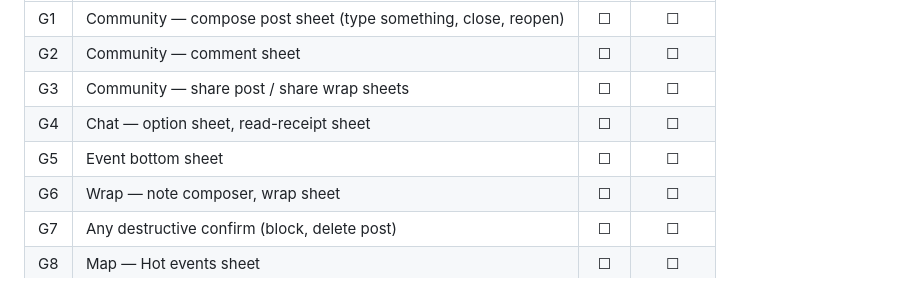
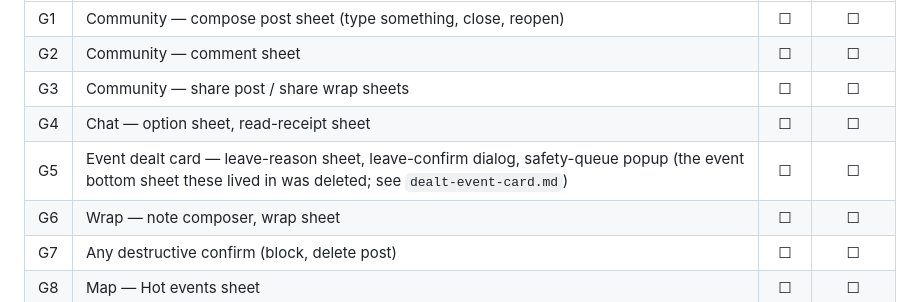
Before and after one commit to ameyayeole/mello, a Markdown page: docs/testing/create-flow-refactor.md, the part around the change. GitHub-like rendering.

```diff
--- a/docs/testing/create-flow-refactor.md
+++ b/docs/testing/create-flow-refactor.md
@@ -142,7 +142,7 @@ it still there on reopen?
 | G2 | Community — comment sheet | ☐ | ☐ |
 | G3 | Community — share post / share wrap sheets | ☐ | ☐ |
 | G4 | Chat — option sheet, read-receipt sheet | ☐ | ☐ |
-| G5 | Event bottom sheet | ☐ | ☐ |
+| G5 | Event dealt card — leave-reason sheet, leave-confirm dialog, safety-queue popup (the event bottom sheet these lived in was deleted; see `dealt-event-card.md`) | ☐ | ☐ |
 | G6 | Wrap — note composer, wrap sheet | ☐ | ☐ |
 | G7 | Any destructive confirm (block, delete post) | ☐ | ☐ |
 | G8 | Map — Hot events sheet | ☐ | ☐ |
```
Also changed, not shown: docs/testing/dealt-event-card.md (added, +233 -0 lines).
